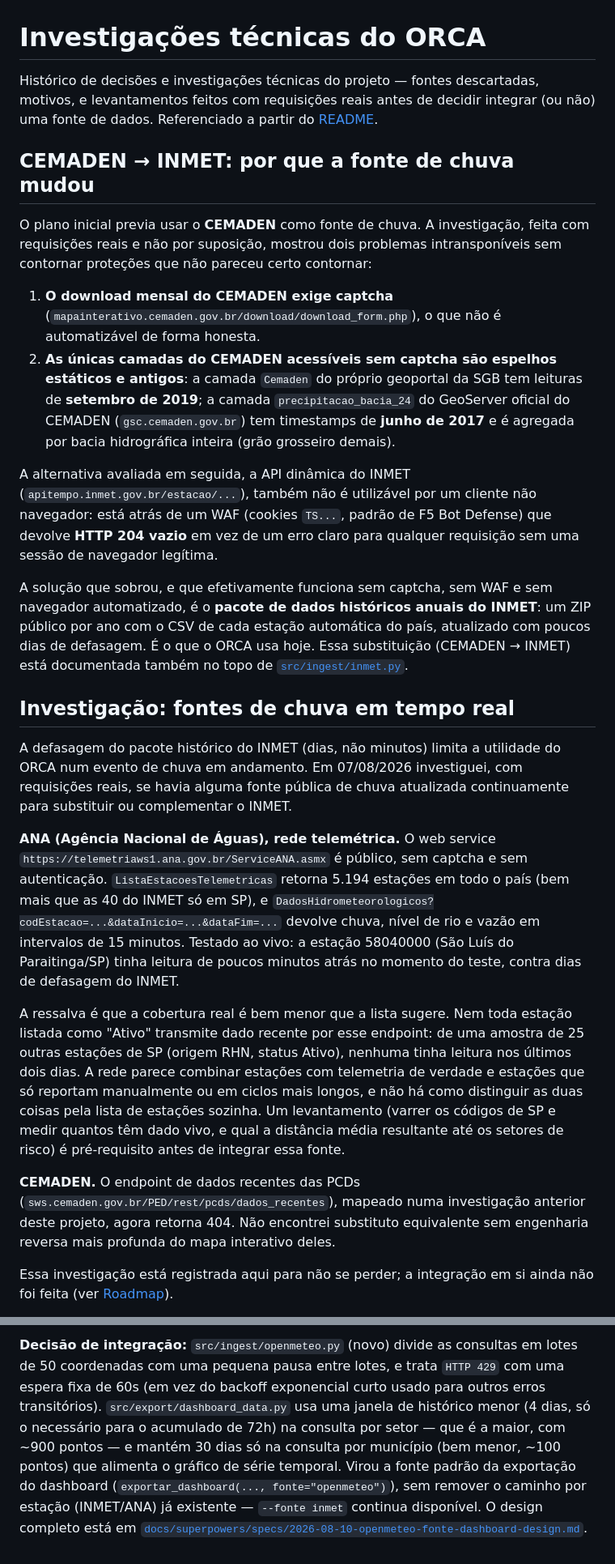
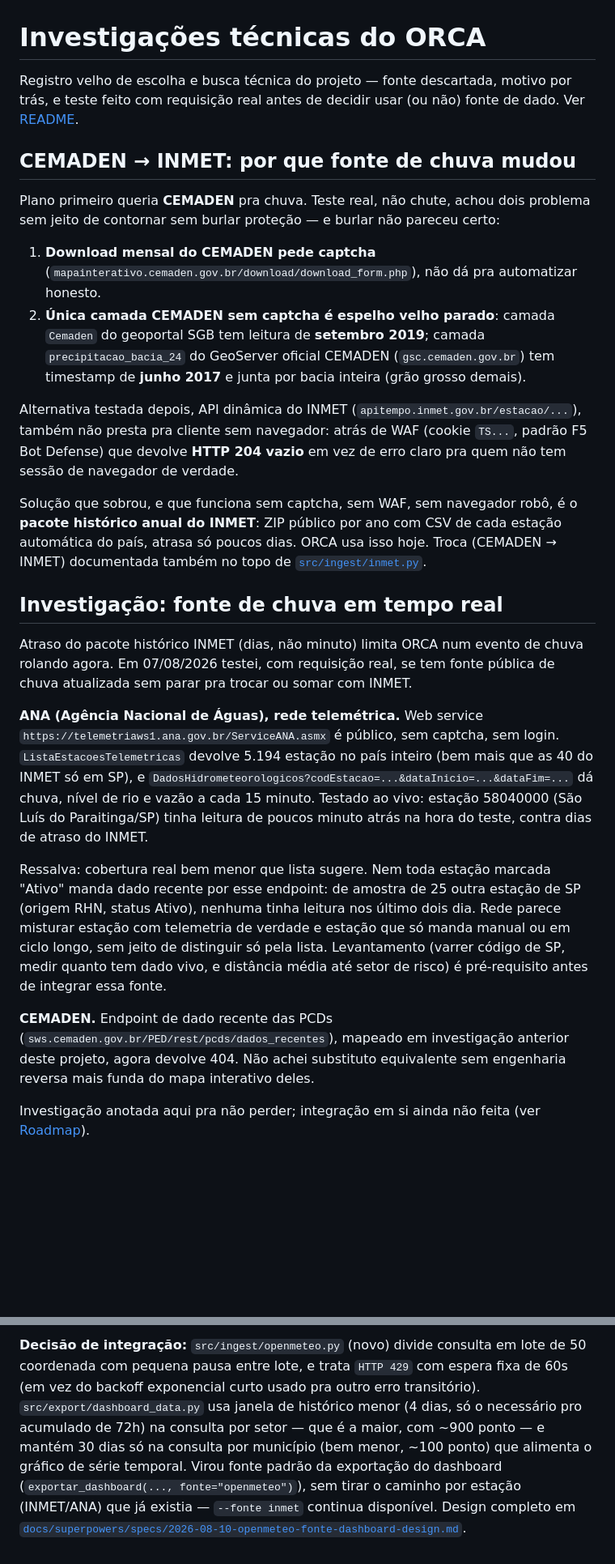
Before and after one commit to hcristosm/ORCA, a Markdown page: docs/investigacoes.md, 2 parts joined by grey strips. Shown at 81% size. GitHub-like rendering; blank space fills up the shorter version.

```diff
--- a/docs/investigacoes.md
+++ b/docs/investigacoes.md
@@ -1,69 +1,28 @@
 # Investigações técnicas do ORCA
 
-Histórico de decisões e investigações técnicas do projeto — fontes
-descartadas, motivos, e levantamentos feitos com requisições reais antes de
-decidir integrar (ou não) uma fonte de dados. Referenciado a partir do
-[README](../README.md#decisões-e-investigações).
+Registro velho de escolha e busca técnica do projeto — fonte descartada, motivo por trás, e teste feito com requisição real antes de decidir usar (ou não) fonte de dado. Ver [README](../README.md#decisões-e-investigações).
 
-## CEMADEN → INMET: por que a fonte de chuva mudou
+## CEMADEN → INMET: por que fonte de chuva mudou
 
-O plano inicial previa usar o **CEMADEN** como fonte de chuva. A investigação,
-feita com requisições reais e não por suposição, mostrou dois problemas
-intransponíveis sem contornar proteções que não pareceu certo contornar:
+Plano primeiro queria **CEMADEN** pra chuva. Teste real, não chute, achou dois problema sem jeito de contornar sem burlar proteção — e burlar não pareceu certo:
 
-1. **O download mensal do CEMADEN exige captcha**
-   (`mapainterativo.cemaden.gov.br/download/download_form.php`), o que não é
-   automatizável de forma honesta.
-2. **As únicas camadas do CEMADEN acessíveis sem captcha são espelhos estáticos
-   e antigos**: a camada `Cemaden` do próprio geoportal da SGB tem leituras de
-   **setembro de 2019**; a camada `precipitacao_bacia_24` do GeoServer oficial
-   do CEMADEN (`gsc.cemaden.gov.br`) tem timestamps de **junho de 2017** e é
-   agregada por bacia hidrográfica inteira (grão grosseiro demais).
+1. **Download mensal do CEMADEN pede captcha**
+   (`mapainterativo.cemaden.gov.br/download/download_form.php`), não dá pra automatizar honesto.
+2. **Única camada CEMADEN sem captcha é espelho velho parado**: camada `Cemaden` do geoportal SGB tem leitura de **setembro 2019**; camada `precipitacao_bacia_24` do GeoServer oficial CEMADEN (`gsc.cemaden.gov.br`) tem timestamp de **junho 2017** e junta por bacia inteira (grão grosso demais).
 
-A alternativa avaliada em seguida, a API dinâmica do INMET
-(`apitempo.inmet.gov.br/estacao/...`), também não é utilizável por um cliente
-não navegador: está atrás de um WAF (cookies `TS...`, padrão de F5 Bot
-Defense) que devolve **HTTP 204 vazio** em vez de um erro claro para qualquer
-requisição sem uma sessão de navegador legítima.
+Alternativa testada depois, API dinâmica do INMET (`apitempo.inmet.gov.br/estacao/...`), também não presta pra cliente sem navegador: atrás de WAF (cookie `TS...`, padrão F5 Bot Defense) que devolve **HTTP 204 vazio** em vez de erro claro pra quem não tem sessão de navegador de verdade.
 
-A solução que sobrou, e que efetivamente funciona sem captcha, sem WAF e sem
-navegador automatizado, é o **pacote de dados históricos anuais do INMET**: um
-ZIP público por ano com o CSV de cada estação automática do país, atualizado
-com poucos dias de defasagem. É o que o ORCA usa hoje. Essa substituição
-(CEMADEN → INMET) está documentada também no topo de
-[`src/ingest/inmet.py`](../src/ingest/inmet.py).
+Solução que sobrou, e que funciona sem captcha, sem WAF, sem navegador robô, é o **pacote histórico anual do INMET**: ZIP público por ano com CSV de cada estação automática do país, atrasa só poucos dias. ORCA usa isso hoje. Troca (CEMADEN → INMET) documentada também no topo de [`src/ingest/inmet.py`](../src/ingest/inmet.py).
 
-## Investigação: fontes de chuva em tempo real
+## Investigação: fonte de chuva em tempo real
 
-A defasagem do pacote histórico do INMET (dias, não minutos) limita a
-utilidade do ORCA num evento de chuva em andamento. Em 07/08/2026 investiguei,
-com requisições reais, se havia alguma fonte pública de chuva atualizada
-continuamente para substituir ou complementar o INMET.
+Atraso do pacote histórico INMET (dias, não minuto) limita ORCA num evento de chuva rolando agora. Em 07/08/2026 testei, com requisição real, se tem fonte pública de chuva atualizada sem parar pra trocar ou somar com INMET.
 
-**ANA (Agência Nacional de Águas), rede telemétrica.** O web service
-`https://telemetriaws1.ana.gov.br/ServiceANA.asmx` é público, sem captcha e
-sem autenticação. `ListaEstacoesTelemetricas` retorna 5.194 estações em todo
-o país (bem mais que as 40 do INMET só em SP), e
-`DadosHidrometeorologicos?codEstacao=...&dataInicio=...&dataFim=...` devolve
-chuva, nível de rio e vazão em intervalos de 15 minutos. Testado ao vivo: a
-estação 58040000 (São Luís do Paraitinga/SP) tinha leitura de poucos minutos
-atrás no momento do teste, contra dias de defasagem do INMET.
+**ANA (Agência Nacional de Águas), rede telemétrica.** Web service `https://telemetriaws1.ana.gov.br/ServiceANA.asmx` é público, sem captcha, sem login. `ListaEstacoesTelemetricas` devolve 5.194 estação no país inteiro (bem mais que as 40 do INMET só em SP), e `DadosHidrometeorologicos?codEstacao=...&dataInicio=...&dataFim=...` dá chuva, nível de rio e vazão a cada 15 minuto. Testado ao vivo: estação 58040000 (São Luís do Paraitinga/SP) tinha leitura de poucos minuto atrás na hora do teste, contra dias de atraso do INMET.
 
-A ressalva é que a cobertura real é bem menor que a lista sugere. Nem toda
-estação listada como "Ativo" transmite dado recente por esse endpoint: de uma
-amostra de 25 outras estações de SP (origem RHN, status Ativo), nenhuma tinha
-leitura nos últimos dois dias. A rede parece combinar estações com telemetria
-de verdade e estações que só reportam manualmente ou em ciclos mais longos, e
-não há como distinguir as duas coisas pela lista de estações sozinha. Um
-levantamento (varrer os códigos de SP e medir quantos têm dado vivo, e qual a
-distância média resultante até os setores de risco) é pré-requisito antes de
-integrar essa fonte.
+Ressalva: cobertura real bem menor que lista sugere. Nem toda estação marcada "Ativo" manda dado recente por esse endpoint: de amostra de 25 outra estação de SP (origem RHN, status Ativo), nenhuma tinha leitura nos último dois dia. Rede parece misturar estação com telemetria de verdade e estação que só manda manual ou em ciclo longo, sem jeito de distinguir só pela lista. Levantamento (varrer código de SP, medir quanto tem dado vivo, e distância média até setor de risco) é pré-requisito antes de integrar essa fonte.
 
-**CEMADEN.** O endpoint de dados recentes das PCDs
-(`sws.cemaden.gov.br/PED/rest/pcds/dados_recentes`), mapeado numa investigação
-anterior deste projeto, agora retorna 404. Não encontrei substituto
-equivalente sem engenharia reversa mais profunda do mapa interativo deles.
+**CEMADEN.** Endpoint de dado recente das PCDs (`sws.cemaden.gov.br/PED/rest/pcds/dados_recentes`), mapeado em investigação anterior deste projeto, agora devolve 404. Não achei substituto equivalente sem engenharia reversa mais funda do mapa interativo deles.
 
-Essa investigação está registrada aqui para não se perder; a integração em si
-ainda não foi feita (ver [Roadmap](../README.md#roadmap)).
+Investigação anotada aqui pra não perder; integração em si ainda não feita (ver [Roadmap](../README.md#roadmap)).
 
@@ -157,13 +54,2 @@ risco, sem precisar de "estação mais próxima".
 
-**Decisão de integração:** `src/ingest/openmeteo.py` (novo) divide as
-consultas em lotes de 50 coordenadas com uma pequena pausa entre lotes, e
-trata `HTTP 429` com uma espera fixa de 60s (em vez do backoff exponencial
-curto usado para outros erros transitórios). `src/export/dashboard_data.py`
-usa uma janela de histórico menor (4 dias, só o necessário para o
-acumulado de 72h) na consulta por setor — que é a maior, com ~900 pontos —
-e mantém 30 dias só na consulta por município (bem menor, ~100 pontos) que
-alimenta o gráfico de série temporal. Virou a fonte padrão da exportação do
-dashboard (`exportar_dashboard(..., fonte="openmeteo")`), sem remover o
-caminho por estação (INMET/ANA) já existente — `--fonte inmet` continua
-disponível. O design completo está em
-[`docs/superpowers/specs/2026-08-10-openmeteo-fonte-dashboard-design.md`](superpowers/specs/2026-08-10-openmeteo-fonte-dashboard-design.md).
+**Decisão de integração:** `src/ingest/openmeteo.py` (novo) divide consulta em lote de 50 coordenada com pequena pausa entre lote, e trata `HTTP 429` com espera fixa de 60s (em vez do backoff exponencial curto usado pra outro erro transitório). `src/export/dashboard_data.py` usa janela de histórico menor (4 dias, só o necessário pro acumulado de 72h) na consulta por setor — que é a maior, com ~900 ponto — e mantém 30 dias só na consulta por município (bem menor, ~100 ponto) que alimenta o gráfico de série temporal. Virou fonte padrão da exportação do dashboard (`exportar_dashboard(..., fonte="openmeteo")`), sem tirar o caminho por estação (INMET/ANA) que já existia — `--fonte inmet` continua disponível. Design completo em [`docs/superpowers/specs/2026-08-10-openmeteo-fonte-dashboard-design.md`](superpowers/specs/2026-08-10-openmeteo-fonte-dashboard-design.md).
```
Also changed, not shown: other parts of docs/investigacoes.md (+14 -76 lines).
